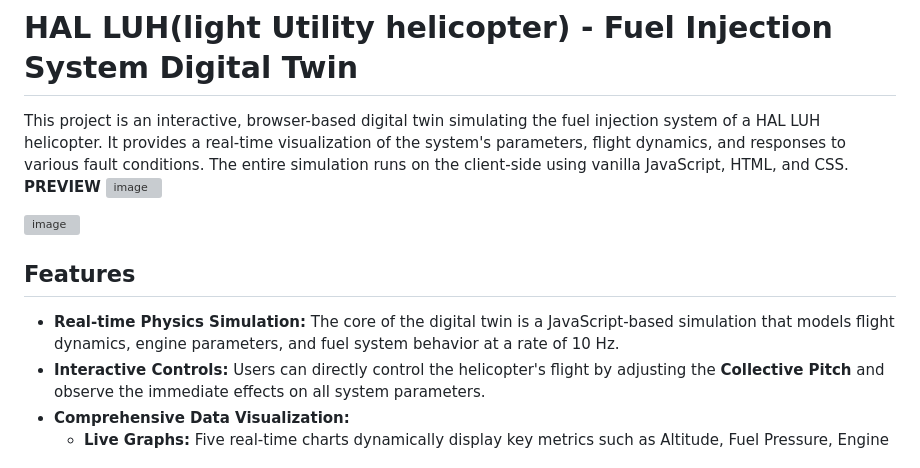
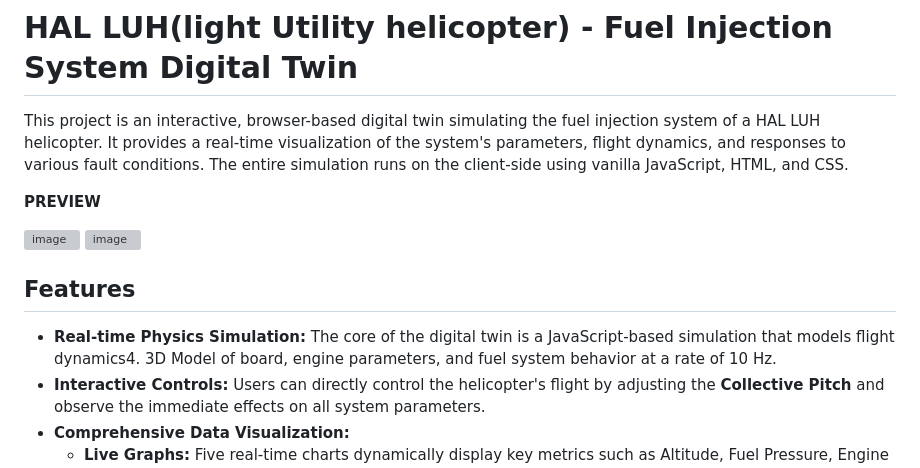
Before and after one commit to Skar-work/Fuel-Injector-Digital-Twin-for-helicopter, a Markdown page: README.md, the part around one of its changes. GitHub-like rendering; grey boxes are pictures that could not be loaded.

```diff
--- a/README.md
+++ b/README.md
@@ -1,14 +1,16 @@
 # HAL LUH(light Utility helicopter) - Fuel Injection System Digital Twin
 
 This project is an interactive, browser-based digital twin simulating the fuel injection system of a HAL LUH helicopter. It provides a real-time visualization of the system's parameters, flight dynamics, and responses to various fault conditions. The entire simulation runs on the client-side using vanilla JavaScript, HTML, and CSS.
+
 **PREVIEW**
+
 <img width="1253" height="839" alt="image" src="https://github.com/user-attachments/assets/a43265e9-0cc1-4873-8630-6906e60d7b35" />
 
 <img width="1055" height="889" alt="image" src="https://github.com/user-attachments/assets/48b258b1-e3d8-4bf8-b947-96a9e4f93346" />
 
 ## Features
 
-* **Real-time Physics Simulation:** The core of the digital twin is a JavaScript-based simulation that models flight dynamics, engine parameters, and fuel system behavior at a rate of 10 Hz.
+* **Real-time Physics Simulation:** The core of the digital twin is a JavaScript-based simulation that models flight dynamics4. 3D Model of board, engine parameters, and fuel system behavior at a rate of 10 Hz.
 * **Interactive Controls:** Users can directly control the helicopter's flight by adjusting the **Collective Pitch** and observe the immediate effects on all system parameters.
 * **Comprehensive Data Visualization:**
     * **Live Graphs:** Five real-time charts dynamically display key metrics such as Altitude, Fuel Pressure, Engine RPM, Fuel Flow Rate, and Fuel Temperature.
```
Also changed, not shown: other parts of README.md (+7 -5 lines).
